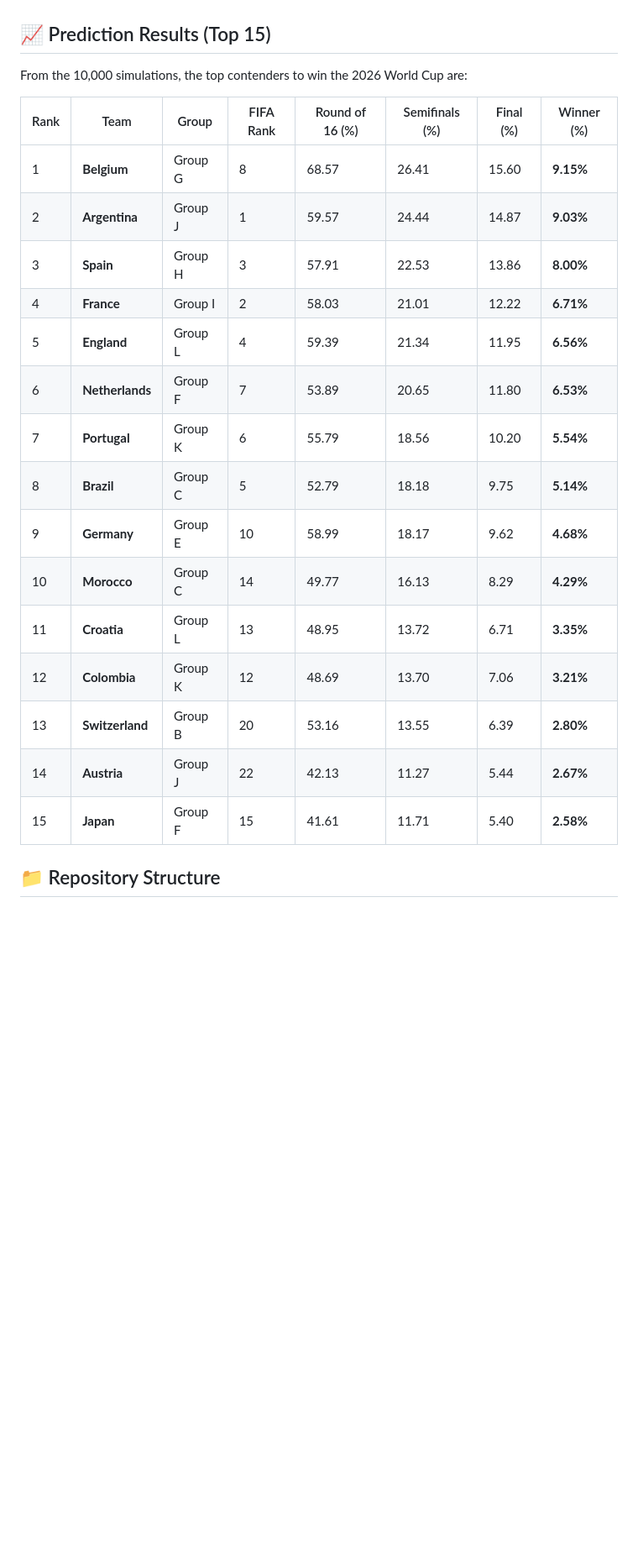
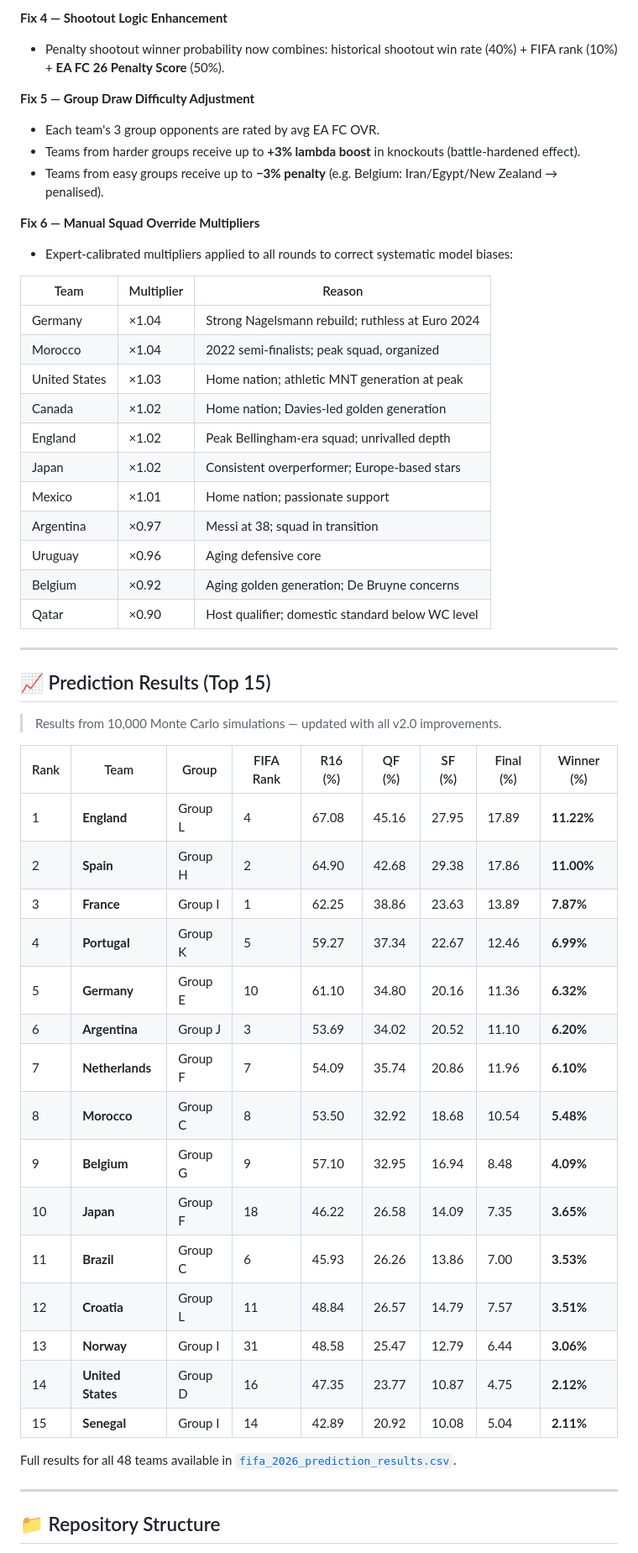
Before and after one commit to Vinayak396/fifa-world-cup-predictor-ml-model, a Markdown page: README.md, the part around one of its changes. Shown at 84% size. Drawn GitHub-style; blank space fills up the shorter version.

Commit message:
docs: update README with v2.0 improvements, all 6 fixes, and new prediction results

```diff
--- a/README.md
+++ b/README.md
@@ -22,25 +51,55 @@ The model uses historical international match results (dating back to 1872) and
+**Fix 4 — Shootout Logic Enhancement**
+- Penalty shootout winner probability now combines: historical shootout win rate (40%) + FIFA rank (10%) + **EA FC 26 Penalty Score** (50%).
+
+**Fix 5 — Group Draw Difficulty Adjustment**
+- Each team's 3 group opponents are rated by avg EA FC OVR.
+- Teams from harder groups receive up to **+3% lambda boost** in knockouts (battle-hardened effect).
+- Teams from easy groups receive up to **−3% penalty** (e.g. Belgium: Iran/Egypt/New Zealand → penalised).
+
+**Fix 6 — Manual Squad Override Multipliers**
+- Expert-calibrated multipliers applied to all rounds to correct systematic model biases:
+
+| Team | Multiplier | Reason |
+|------|-----------|--------|
+| Germany | ×1.04 | Strong Nagelsmann rebuild; ruthless at Euro 2024 |
+| Morocco | ×1.04 | 2022 semi-finalists; peak squad, organized |
+| United States | ×1.03 | Home nation; athletic MNT generation at peak |
+| Canada | ×1.02 | Home nation; Davies-led golden generation |
+| England | ×1.02 | Peak Bellingham-era squad; unrivalled depth |
+| Japan | ×1.02 | Consistent overperformer; Europe-based stars |
+| Mexico | ×1.01 | Home nation; passionate support |
+| Argentina | ×0.97 | Messi at 38; squad in transition |
+| Uruguay | ×0.96 | Aging defensive core |
+| Belgium | ×0.92 | Aging golden generation; De Bruyne concerns |
+| Qatar | ×0.90 | Host qualifier; domestic standard below WC level |
+
+---
 
 ## 📈 Prediction Results (Top 15)
 
-From the 10,000 simulations, the top contenders to win the 2026 World Cup are:
+> Results from 10,000 Monte Carlo simulations — updated with all v2.0 improvements.
 
-| Rank | Team | Group | FIFA Rank | Round of 16 (%) | Semifinals (%) | Final (%) | Winner (%) |
-|---|---|---|---|---|---|---|---|
-| 1 | **Belgium** | Group G | 8 | 68.57 | 26.41 | 15.60 | **9.15%** |
-| 2 | **Argentina** | Group J | 1 | 59.57 | 24.44 | 14.87 | **9.03%** |
-| 3 | **Spain** | Group H | 3 | 57.91 | 22.53 | 13.86 | **8.00%** |
-| 4 | **France** | Group I | 2 | 58.03 | 21.01 | 12.22 | **6.71%** |
-| 5 | **England** | Group L | 4 | 59.39 | 21.34 | 11.95 | **6.56%** |
-| 6 | **Netherlands** | Group F | 7 | 53.89 | 20.65 | 11.80 | **6.53%** |
-| 7 | **Portugal** | Group K | 6 | 55.79 | 18.56 | 10.20 | **5.54%** |
-| 8 | **Brazil** | Group C | 5 | 52.79 | 18.18 | 9.75 | **5.14%** |
-| 9 | **Germany** | Group E | 10 | 58.99 | 18.17 | 9.62 | **4.68%** |
-| 10 | **Morocco** | Group C | 14 | 49.77 | 16.13 | 8.29 | **4.29%** |
-| 11 | **Croatia** | Group L | 13 | 48.95 | 13.72 | 6.71 | **3.35%** |
-| 12 | **Colombia** | Group K | 12 | 48.69 | 13.70 | 7.06 | **3.21%** |
-| 13 | **Switzerland** | Group B | 20 | 53.16 | 13.55 | 6.39 | **2.80%** |
-| 14 | **Austria** | Group J | 22 | 42.13 | 11.27 | 5.44 | **2.67%** |
-| 15 | **Japan** | Group F | 15 | 41.61 | 11.71 | 5.40 | **2.58%** |
+| Rank | Team | Group | FIFA Rank | R16 (%) | QF (%) | SF (%) | Final (%) | Winner (%) |
+|------|------|-------|-----------|---------|--------|--------|-----------|------------|
+| 1 | **England** | Group L | 4 | 67.08 | 45.16 | 27.95 | 17.89 | **11.22%** |
+| 2 | **Spain** | Group H | 2 | 64.90 | 42.68 | 29.38 | 17.86 | **11.00%** |
+| 3 | **France** | Group I | 1 | 62.25 | 38.86 | 23.63 | 13.89 | **7.87%** |
+| 4 | **Portugal** | Group K | 5 | 59.27 | 37.34 | 22.67 | 12.46 | **6.99%** |
+| 5 | **Germany** | Group E | 10 | 61.10 | 34.80 | 20.16 | 11.36 | **6.32%** |
+| 6 | **Argentina** | Group J | 3 | 53.69 | 34.02 | 20.52 | 11.10 | **6.20%** |
+| 7 | **Netherlands** | Group F | 7 | 54.09 | 35.74 | 20.86 | 11.96 | **6.10%** |
+| 8 | **Morocco** | Group C | 8 | 53.50 | 32.92 | 18.68 | 10.54 | **5.48%** |
+| 9 | **Belgium** | Group G | 9 | 57.10 | 32.95 | 16.94 | 8.48 | **4.09%** |
+| 10 | **Japan** | Group F | 18 | 46.22 | 26.58 | 14.09 | 7.35 | **3.65%** |
+| 11 | **Brazil** | Group C | 6 | 45.93 | 26.26 | 13.86 | 7.00 | **3.53%** |
+| 12 | **Croatia** | Group L | 11 | 48.84 | 26.57 | 14.79 | 7.57 | **3.51%** |
+| 13 | **Norway** | Group I | 31 | 48.58 | 25.47 | 12.79 | 6.44 | **3.06%** |
+| 14 | **United States** | Group D | 16 | 47.35 | 23.77 | 10.87 | 4.75 | **2.12%** |
+| 15 | **Senegal** | Group I | 14 | 42.89 | 20.92 | 10.08 | 5.04 | **2.11%** |
+
+Full results for all 48 teams available in [`fifa_2026_prediction_results.csv`](./fifa_2026_prediction_results.csv).
+
+---
 
 ## 📁 Repository Structure
 
```
Also changed, not shown: other parts of README.md (+73 -26 lines).
